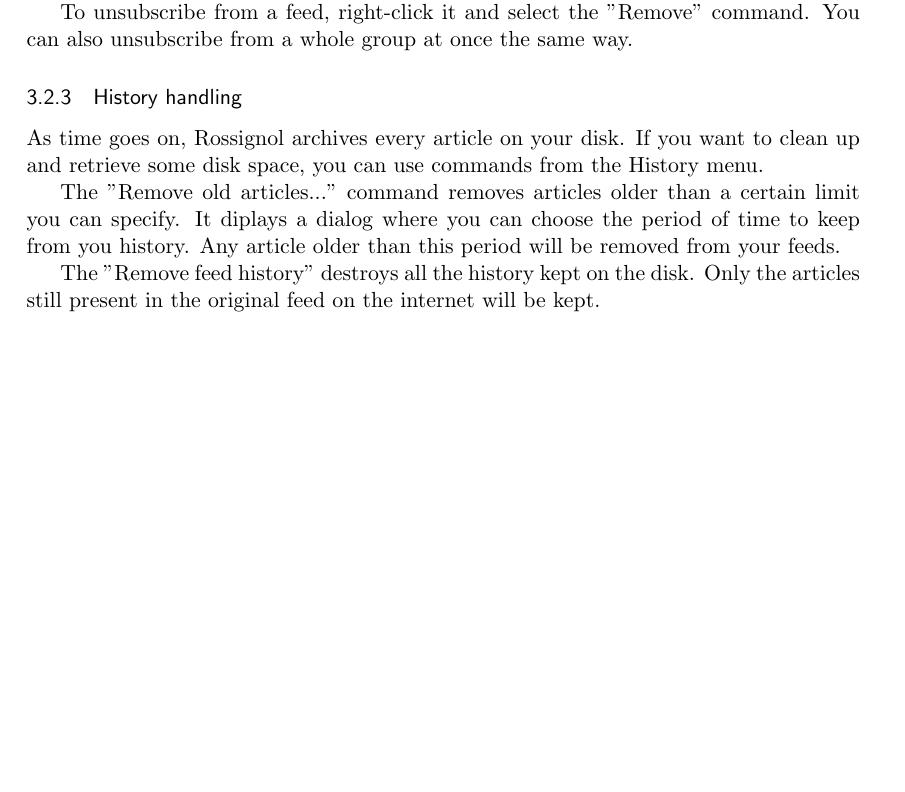
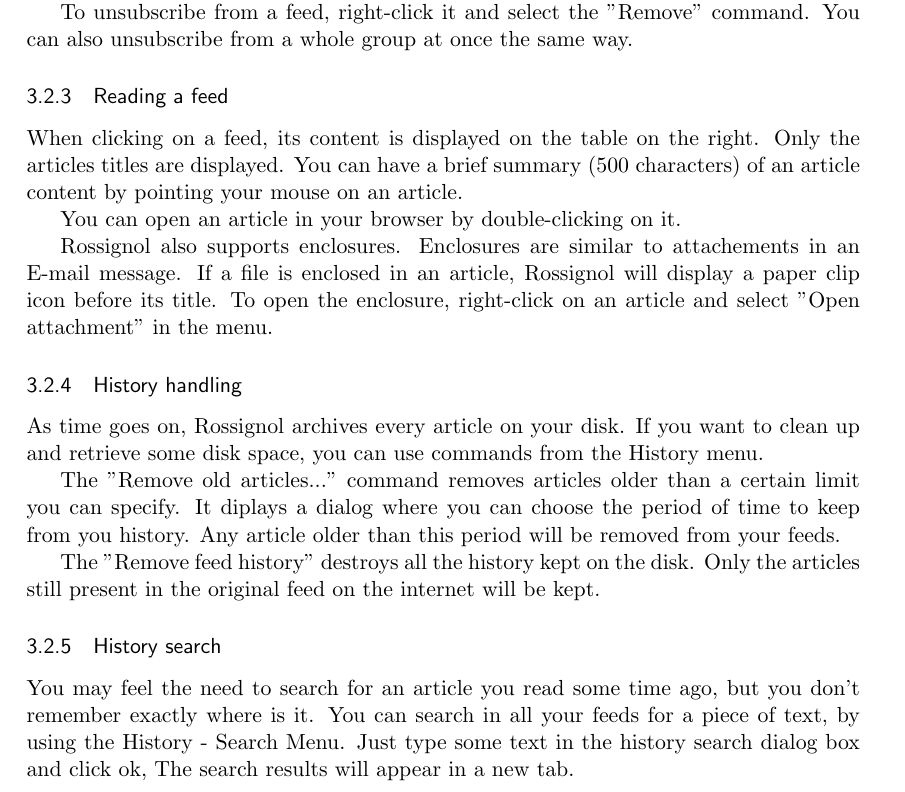
Before and after one commit to opisano/Rossignol, a LaTeX document (doc/manual_en.tex): part of page 4 of 5 before the commit and part of page 5 of 6 after it, cut so that both start at the same text, the shorter picture padded with empty space. Compiled offline with pdfLaTeX.

Commit message:
Added a search button in toolbar
Updated install script for v0.3

```diff
--- a/doc/manual_en.tex
+++ b/doc/manual_en.tex
@@ -183,6 +196,19 @@
 To unsubscribe from a feed, right-click it and select the "Remove" command. You
 can also unsubscribe from a whole group at once the same way.
 
+\subsubsection{Reading a feed}
+
+When clicking on a feed, its content is displayed on the table on the right.
+Only the articles titles are displayed. You can have a brief summary (500
+characters) of an article content by pointing your mouse on an article.
+
+You can open an article in your browser by double-clicking on it.
+
+Rossignol also supports enclosures. Enclosures are similar to attachements in an
+E-mail message. If a file is enclosed in an article, Rossignol will display
+a paper clip icon before its title. To open the enclosure, right-click on
+an article and select "Open attachment" in the menu.
+
 \subsubsection{History handling}
 
 As time goes on, Rossignol archives every article on your disk. If you want to
@@ -200,9 +226,16 @@
 \caption{The remove old articles dialog}
 \end{figure}
 
-
 The "Remove feed history" destroys all the history kept on the disk. Only the
 articles still present in the original feed on the internet will be kept.
+
+\subsubsection{History search}
+
+You may feel the need to search for an article you read some time ago, but you
+don't remember exactly where is it. You can search in all your feeds
+for a piece of text, by using the History - Search Menu. Just type some text in
+the history search dialog box and click ok, The search results will appear in a
+new tab.
 
 \section{User-specific files}
 
```
Also changed, not shown: img/16x16/edit-find.png (added), doc/manual_en.tex (13 more changed lines), 2 other files.
